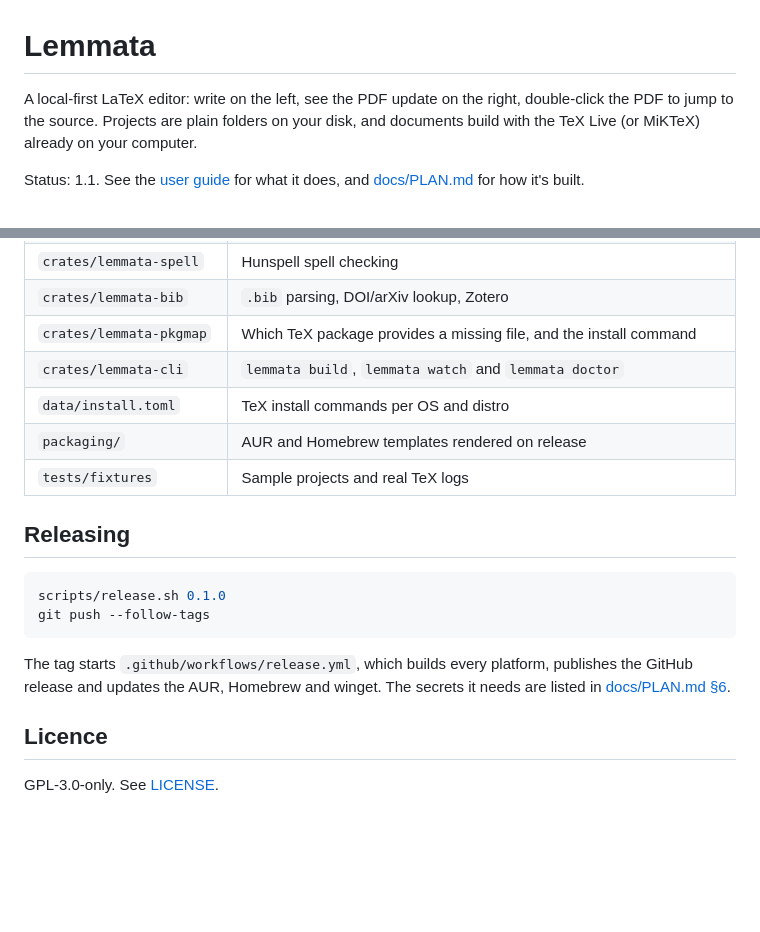
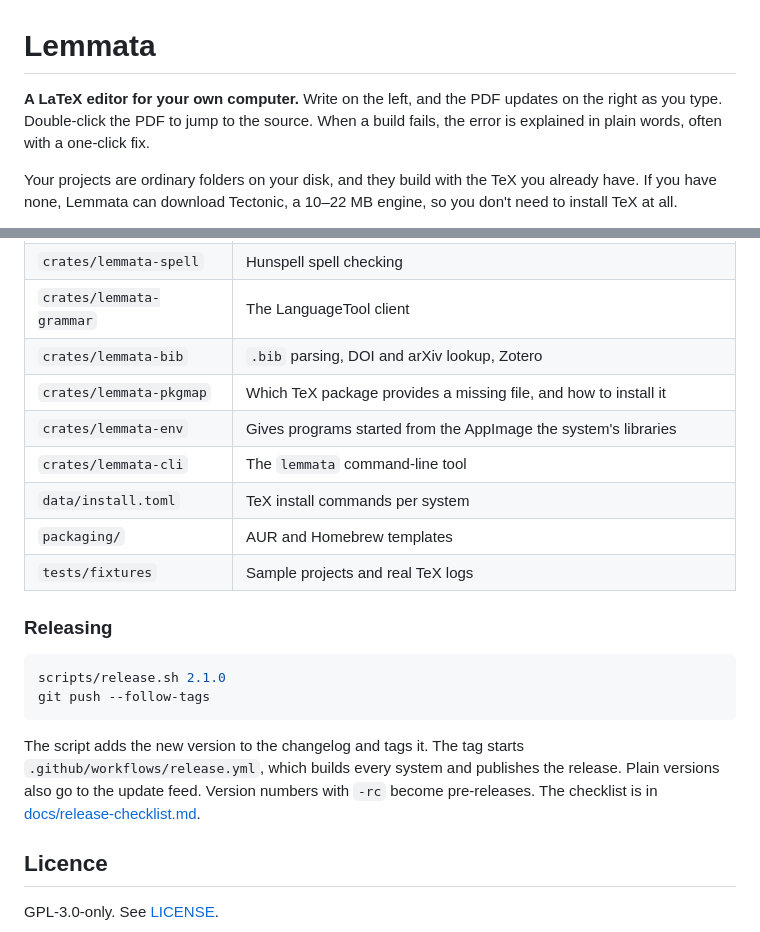
Before and after one commit to NilsBriggen/lemmata, a Markdown page: README.md, 2 parts joined by grey strips. Drawn GitHub-style; blank space fills up the shorter version.

````diff
--- a/README.md
+++ b/README.md
@@ -1,6 +1,6 @@
 # Lemmata
 
-A local-first LaTeX editor: write on the left, see the PDF update on the right, double-click the PDF to jump to the source. Projects are plain folders on your disk, and documents build with the TeX Live (or MiKTeX) already on your computer.
+**A LaTeX editor for your own computer.** Write on the left, and the PDF updates on the right as you type. Double-click the PDF to jump to the source. When a build fails, the error is explained in plain words, often with a one-click fix.
 
-Status: 1.1. See the [user guide](docs/guide.md) for what it does, and [docs/PLAN.md](docs/PLAN.md) for how it's built.
+Your projects are ordinary folders on your disk, and they build with the TeX you already have. If you have none, Lemmata can download Tectonic, a 10–22 MB engine, so you don't need to install TeX at all.
 
@@ -47,19 +132,21 @@ cargo run -p lemmata-cli -- build tests/fixtures/article
 | `crates/lemmata-spell` | Hunspell spell checking |
-| `crates/lemmata-bib` | `.bib` parsing, DOI/arXiv lookup, Zotero |
-| `crates/lemmata-pkgmap` | Which TeX package provides a missing file, and the install command |
-| `crates/lemmata-cli` | `lemmata build`, `lemmata watch` and `lemmata doctor` |
-| `data/install.toml` | TeX install commands per OS and distro |
-| `packaging/` | AUR and Homebrew templates rendered on release |
+| `crates/lemmata-grammar` | The LanguageTool client |
+| `crates/lemmata-bib` | `.bib` parsing, DOI and arXiv lookup, Zotero |
+| `crates/lemmata-pkgmap` | Which TeX package provides a missing file, and how to install it |
+| `crates/lemmata-env` | Gives programs started from the AppImage the system's libraries |
+| `crates/lemmata-cli` | The `lemmata` command-line tool |
+| `data/install.toml` | TeX install commands per system |
+| `packaging/` | AUR and Homebrew templates |
 | `tests/fixtures` | Sample projects and real TeX logs |
 
-## Releasing
+### Releasing
 
 ```bash
-scripts/release.sh 0.1.0
+scripts/release.sh 2.1.0
 git push --follow-tags
 ```
 
-The tag starts `.github/workflows/release.yml`, which builds every platform, publishes the GitHub release and updates the AUR, Homebrew and winget. The secrets it needs are listed in [docs/PLAN.md §6](docs/PLAN.md#6-automatic-release-builds).
+The script adds the new version to the changelog and tags it. The tag starts `.github/workflows/release.yml`, which builds every system and publishes the release. Plain versions also go to the update feed. Version numbers with `-rc` become pre-releases. The checklist is in [docs/release-checklist.md](docs/release-checklist.md).
 
 ## Licence
 
````
Also changed, not shown: other parts of README.md (+112 -27 lines).
